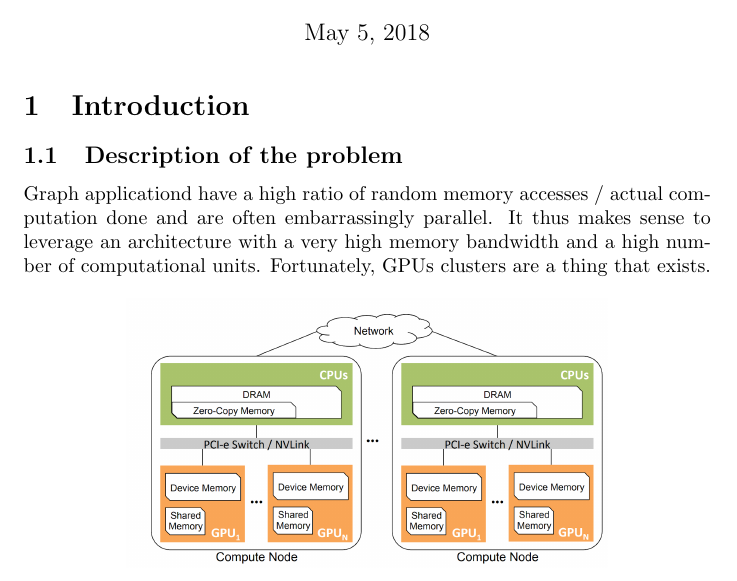
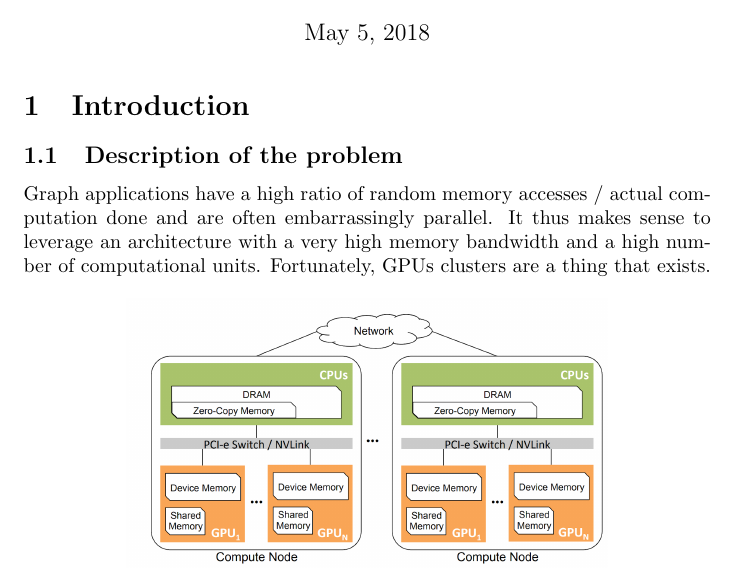
Before and after one commit to luci-e/-BDC-, a LaTeX document (PaperHacking/BDC.Lux.1665528-1665803.tex): part of page 1 of 4, cut so that both start at the same text. Compiled offline with pdfLaTeX.

Commit message:
DAMN YOU 'S' GO BACK TO YOUR PLACE

```diff
--- a/PaperHacking/BDC.Lux.1665528-1665803.tex
+++ b/PaperHacking/BDC.Lux.1665528-1665803.tex
@@ -15,7 +15,7 @@
 
 \section{Introduction}
 \subsection{Description of the problem}
-Graph applicationd have a high ratio of random memory accesses / actual computation done and are often embarrassingly parallel. It thus makes sense to leverage an architecture with a very high memory bandwidth and a high number of computational units. Fortunately, GPUs clusters are a thing that exists.
+Graph applications have a high ratio of random memory accesses / actual computation done and are often embarrassingly parallel. It thus makes sense to leverage an architecture with a very high memory bandwidth and a high number of computational units. Fortunately, GPUs clusters are a thing that exists.
 
 \begin{figure}[H]
 
```
